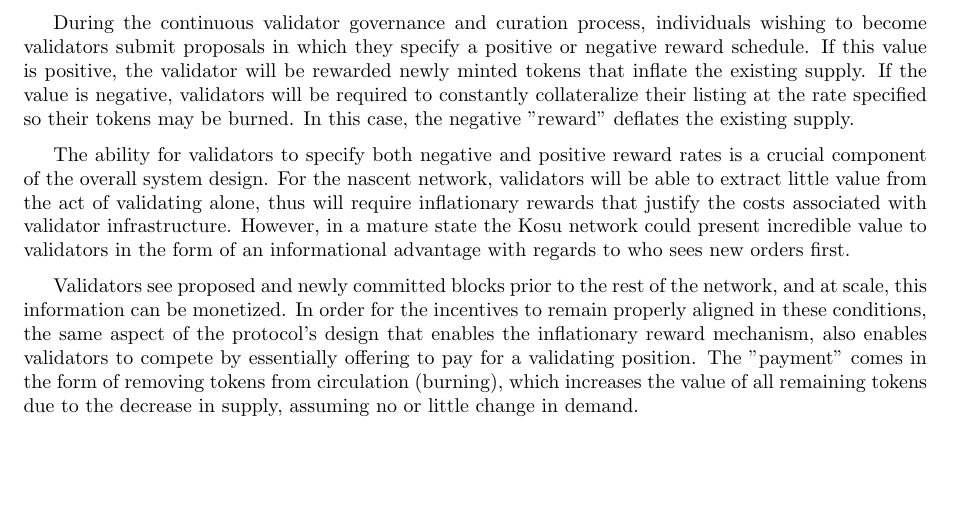
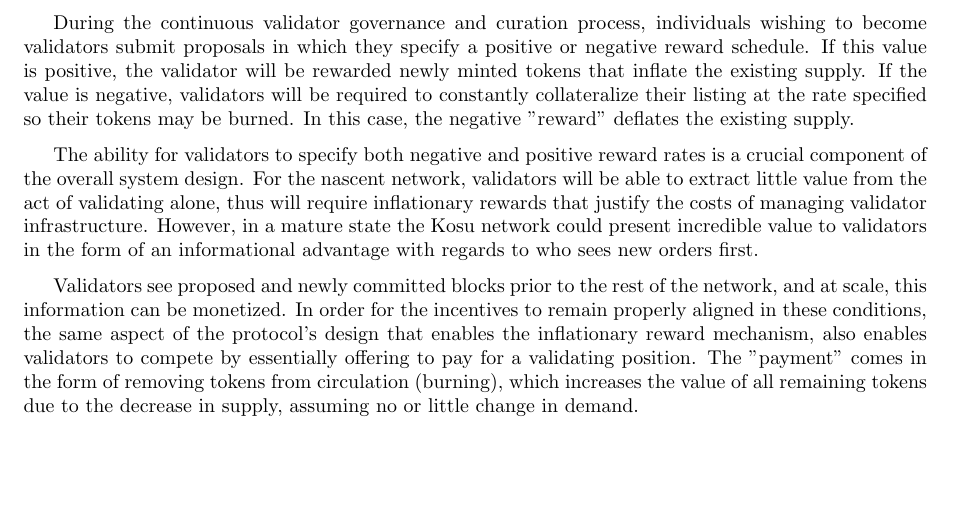
Before and after one commit to ParadigmFoundation/whitepaper, a LaTeX paper (latex/kosu_whitepaper.tex): part of page 5 of 13, cut so that both start at the same text. Compiled offline with pdfLaTeX.

Commit message:
fixed wording

```diff
--- a/latex/kosu_whitepaper.tex
+++ b/latex/kosu_whitepaper.tex
@@ -129,7 +129,7 @@
 During the continuous validator governance and curation process, individuals wishing to become validators submit proposals in which they specify a positive or negative reward schedule. If this value is positive, the validator will be rewarded newly minted tokens that inflate the existing supply. If the value is negative, validators will be required to constantly collateralize their listing at the rate specified so their tokens may be burned. In this case, the negative "reward" deflates the existing supply.
 \medskip
 
-The ability for validators to specify both negative and positive reward rates is a crucial component of the overall system design. For the nascent network, validators will be able to extract little value from the act of validating alone, thus will require inflationary rewards that justify the costs associated with validator infrastructure. However, in a mature state the Kosu network could present incredible value to validators in the form of an informational advantage with regards to who sees new orders first.
+The ability for validators to specify both negative and positive reward rates is a crucial component of the overall system design. For the nascent network, validators will be able to extract little value from the act of validating alone, thus will require inflationary rewards that justify the costs of managing validator infrastructure. However, in a mature state the Kosu network could present incredible value to validators in the form of an informational advantage with regards to who sees new orders first.
 \medskip
 
 Validators see proposed and newly committed blocks prior to the rest of the network, and at scale, this information can be monetized. In order for the incentives to remain properly aligned in these conditions, the same aspect of the protocol's design that enables the inflationary reward mechanism, also enables validators to compete by essentially offering to pay for a validating position. The "payment" comes in the form of removing tokens from circulation (burning), which increases the value of all remaining tokens due to the decrease in supply, assuming no or little change in demand.
```
Also changed, not shown: latex/kosu_whitepaper.pdf, 3 other files.
